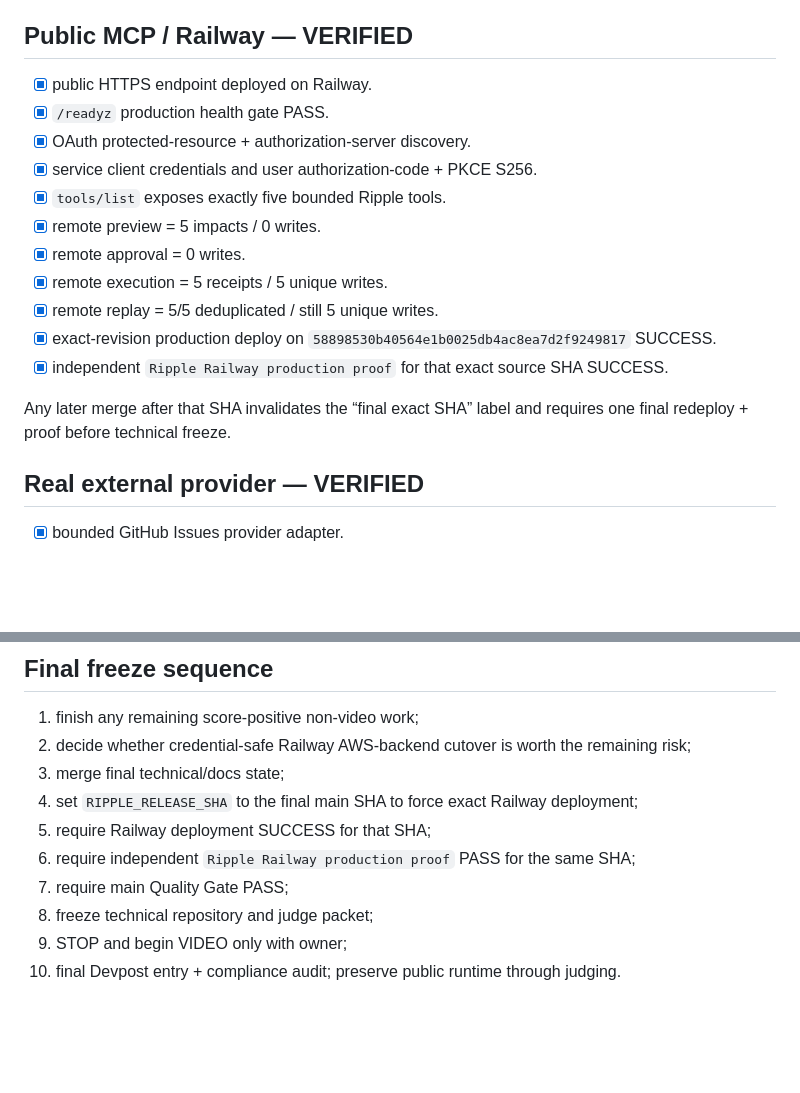
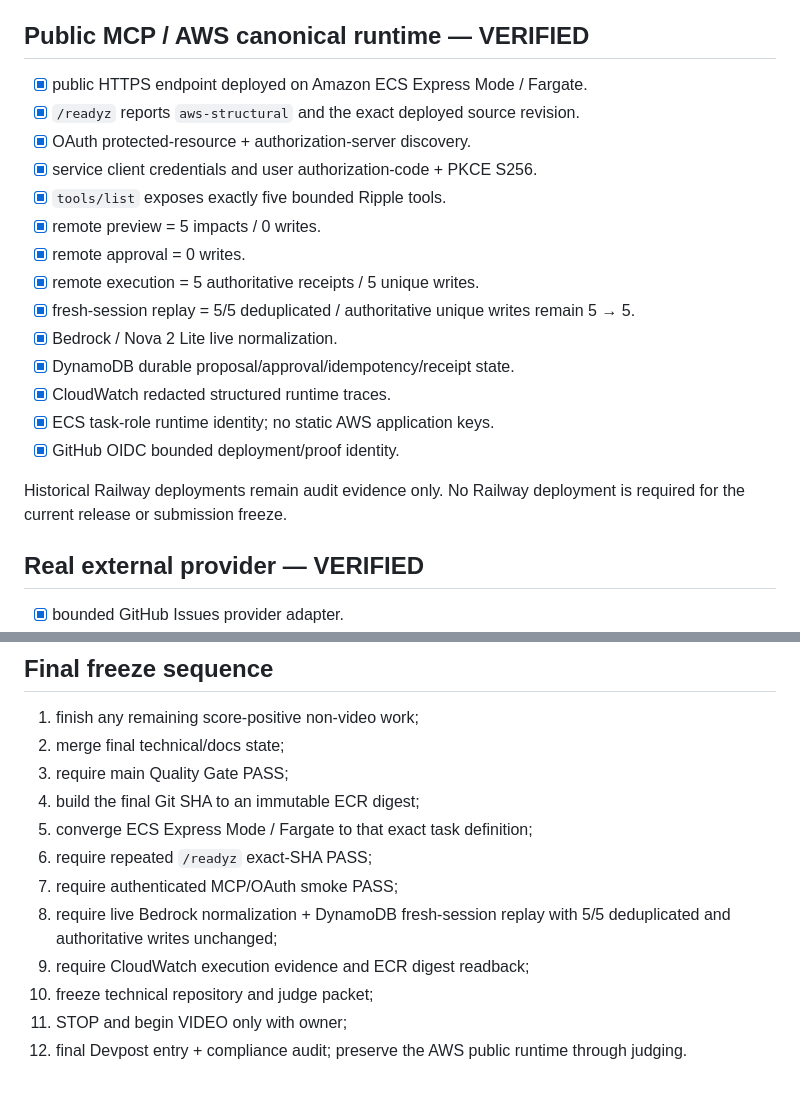
Before and after one commit to rarescos-pixel/ripple-agentic-plan-repair, a Markdown page: docs/RELEASE_CHECKLIST.md, 2 parts joined by grey strips. Rendered like a GitHub page; blank space fills up the shorter version.

Commit message:
Remove Railway from release freeze sequence

```diff
--- a/docs/RELEASE_CHECKLIST.md
+++ b/docs/RELEASE_CHECKLIST.md
@@ -11,20 +11,23 @@
 - [x] adversarial/failure-truth matrix PASS.
 - [x] money-first Repair Card + deterministic rationale + receipt timeline.
 
-## Public MCP / Railway — VERIFIED
-- [x] public HTTPS endpoint deployed on Railway.
-- [x] `/readyz` production health gate PASS.
+## Public MCP / AWS canonical runtime — VERIFIED
+- [x] public HTTPS endpoint deployed on Amazon ECS Express Mode / Fargate.
+- [x] `/readyz` reports `aws-structural` and the exact deployed source revision.
 - [x] OAuth protected-resource + authorization-server discovery.
 - [x] service client credentials and user authorization-code + PKCE S256.
 - [x] `tools/list` exposes exactly five bounded Ripple tools.
 - [x] remote preview = 5 impacts / 0 writes.
 - [x] remote approval = 0 writes.
-- [x] remote execution = 5 receipts / 5 unique writes.
-- [x] remote replay = 5/5 deduplicated / still 5 unique writes.
-- [x] exact-revision production deploy on `58898530b40564e1b0025db4ac8ea7d2f9249817` SUCCESS.
-- [x] independent `Ripple Railway production proof` for that exact source SHA SUCCESS.
+- [x] remote execution = 5 authoritative receipts / 5 unique writes.
+- [x] fresh-session replay = 5/5 deduplicated / authoritative unique writes remain 5 → 5.
+- [x] Bedrock / Nova 2 Lite live normalization.
+- [x] DynamoDB durable proposal/approval/idempotency/receipt state.
+- [x] CloudWatch redacted structured runtime traces.
+- [x] ECS task-role runtime identity; no static AWS application keys.
+- [x] GitHub OIDC bounded deployment/proof identity.
 
-Any later merge after that SHA invalidates the “final exact SHA” label and requires one final redeploy + proof before technical freeze.
+Historical Railway deployments remain audit evidence only. No Railway deployment is required for the current release or submission freeze.
 
 ## Real external provider — VERIFIED
 - [x] bounded GitHub Issues provider adapter.
@@ -84,12 +86,14 @@ Rules-valid simulated Alexa+ experience backed by the real public MCP remains th
 
 ## Final freeze sequence
 1. finish any remaining score-positive non-video work;
-2. decide whether credential-safe Railway AWS-backend cutover is worth the remaining risk;
-3. merge final technical/docs state;
-4. set `RIPPLE_RELEASE_SHA` to the final main SHA to force exact Railway deployment;
-5. require Railway deployment SUCCESS for that SHA;
-6. require independent `Ripple Railway production proof` PASS for the same SHA;
-7. require main Quality Gate PASS;
-8. freeze technical repository and judge packet;
-9. STOP and begin VIDEO only with owner;
-10. final Devpost entry + compliance audit; preserve public runtime through judging.
+2. merge final technical/docs state;
+3. require main Quality Gate PASS;
+4. build the final Git SHA to an immutable ECR digest;
+5. converge ECS Express Mode / Fargate to that exact task definition;
+6. require repeated `/readyz` exact-SHA PASS;
+7. require authenticated MCP/OAuth smoke PASS;
+8. require live Bedrock normalization + DynamoDB fresh-session replay with 5/5 deduplicated and authoritative writes unchanged;
+9. require CloudWatch execution evidence and ECR digest readback;
+10. freeze technical repository and judge packet;
+11. STOP and begin VIDEO only with owner;
+12. final Devpost entry + compliance audit; preserve the AWS public runtime through judging.
```
Also changed, not shown: other parts of docs/RELEASE_CHECKLIST.md (+7 -8 lines).
